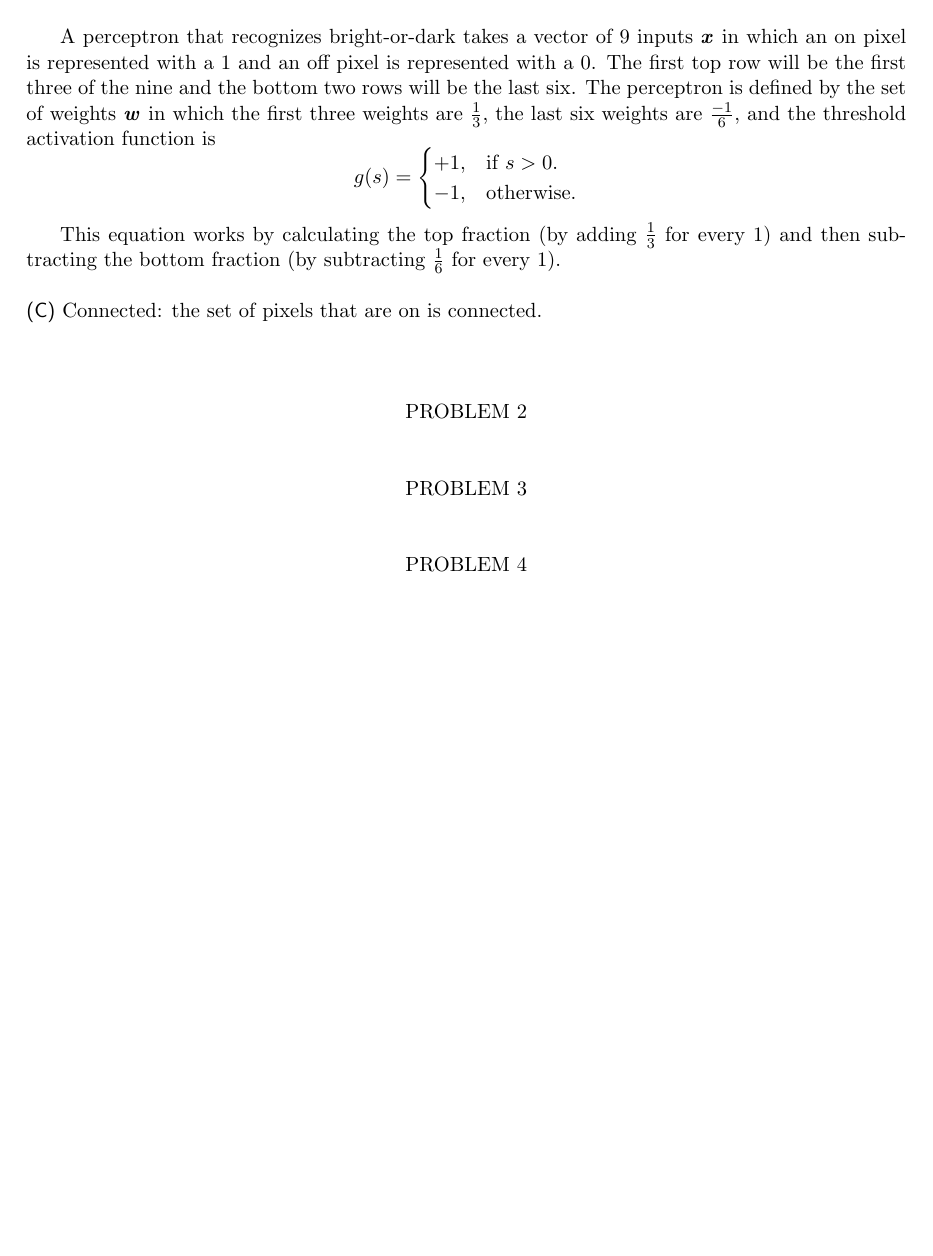
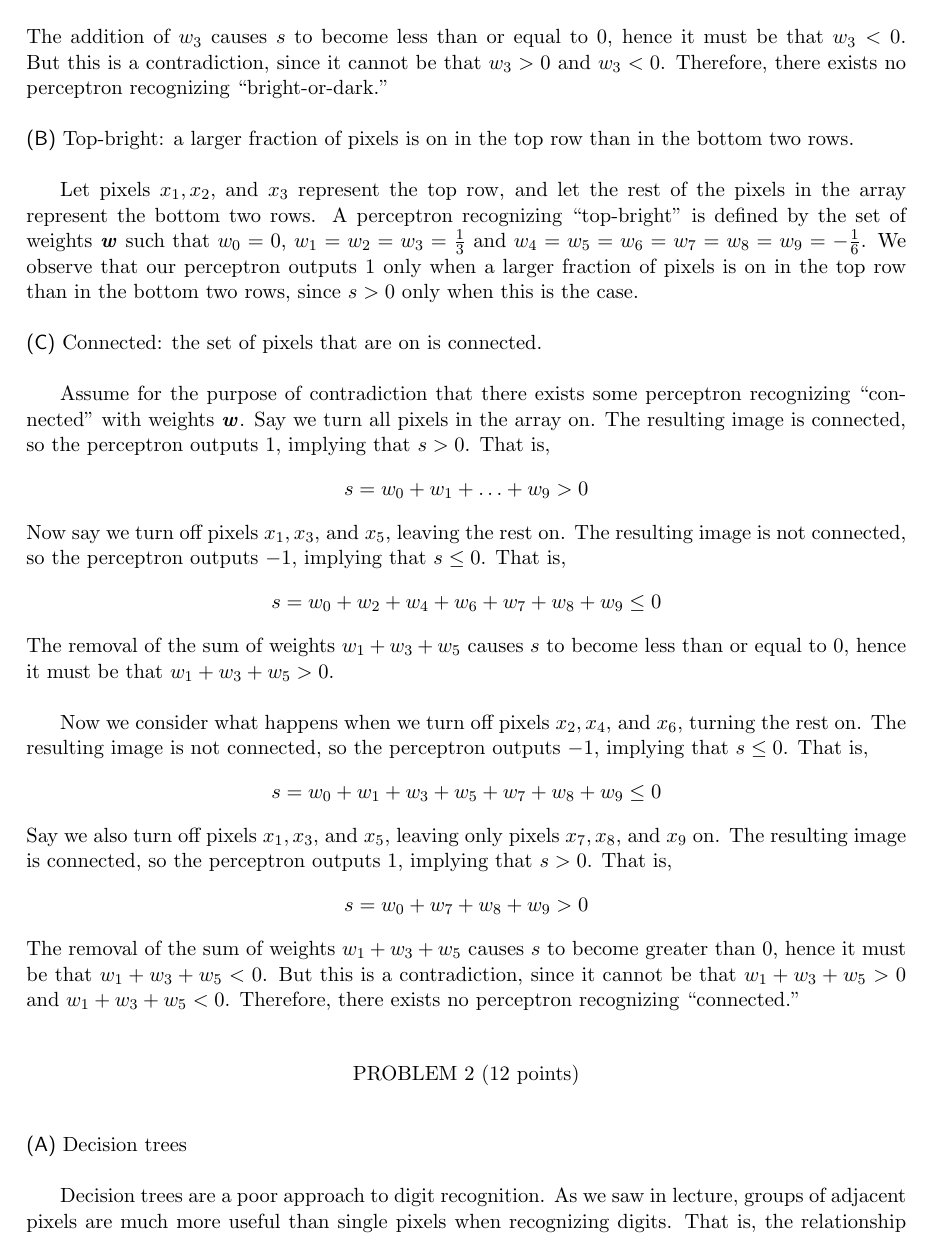
Before and after one commit to rlucioni/cs181, a LaTeX problem sheet (hw2/lucioni-broudy-hw2.tex): page 2 of 2 before the commit and page 2 of 3 after it. Compiled offline with pdfLaTeX.

Commit message:
finished 1 and 2

```diff
--- a/hw2/lucioni-broudy-hw2.tex
+++ b/hw2/lucioni-broudy-hw2.tex
@@ -41,4 +23,4 @@ The addition of $w_3$ causes $s$ to become less than or equal to 0, hence it mus
-A perceptron that recognizes bright-or-dark takes a vector of 9 inputs {\textbf{\emph{x}}} in which an on pixel is represented with a 1 and an off pixel is represented with a 0. The first top row will be the first three of the nine and the bottom two rows will be the last six. The perceptron is defined by the set of weights {\textbf{\emph{w}}} in which the first three weights are  $\frac{1}{3}$, the last six weights are $\frac{-1}{6}$, and the threshold activation function is
+Each $x_k$ in the input vector {\textbf{\emph{x}}} represents a pixel state, and can be either 1 (on) or 0 (off). Let the weight vector {\textbf{\emph{w}}} $= (w_0, w_1, \ldots, w_9)$ represent the weights of the corresponding inputs in the array. Let $x_0$ be the special instance that is always fixed at 1, and let $w_0$ be the threshold of the perceptron activation function. We will use the threshold activation function
 \begin{equation*}
   g(s)=\begin{cases}
     +1, & \text{if $s  >  0$}.\\
@@ -48,2 +31 @@ A perceptron that recognizes bright-or-dark takes a vector of 9 inputs {\textbf{
 
-This equation works by calculating the top fraction (by adding $\frac{1}{3}$ for every 1) and then subtracting the bottom fraction (by subtracting  $\frac{1}{6}$ for every 1).
@@ -50,8 +44,26 @@ This equation works by calculating the top fraction (by adding $\frac{1}{3}$ for
+The addition of $w_3$ causes $s$ to become less than or equal to 0, hence it must be that $w_3 < 0$. But this is a contradiction, since it cannot be that $w_3 > 0$ and $w_3 < 0$. Therefore, there exists no perceptron recognizing ``bright-or-dark."
+
+\subproblem Top-bright: a larger fraction of pixels is on in the top row than in the bottom two rows. \\
+
+Let pixels $x_1, x_2,$ and $x_3$ represent the top row, and let the rest of the pixels in the array represent the bottom two rows. A perceptron recognizing ``top-bright" is defined by the set of weights {\textbf{\emph{w}}} such that $w_0 = 0$, $w_1 = w_2 = w_3 = \frac{1}{3}$ and $w_4 = w_5 = w_6 = w_7 = w_8 = w_9 = -\frac{1}{6}$. We observe that our perceptron outputs 1 only when a larger fraction of pixels is on in the top row than in the bottom two rows, since $s > 0$ only when this is the case.
 
 \subproblem Connected: the set of pixels that are on is connected. \\
 
+Assume for the purpose of contradiction that there exists some perceptron recognizing ``connected" with weights {\textbf{\emph{w}}}. Say we turn all pixels in the array on. The resulting image is connected, so the perceptron outputs 1, implying that $s > 0$. That is,
+\[ s = w_0 + w_1 + \ldots + w_9 > 0 \]
+Now say we turn off pixels $x_1, x_3$, and $x_5$, leaving the rest on. The resulting image is not connected, so the perceptron outputs $-1$, implying that $s \leq 0$. That is,
+\[ s = w_0 + w_2 + w_4 + w_6  + w_7 + w_8 + w_9 \leq 0 \]
+The removal of the sum of weights $w_1 + w_3 + w_5$ causes $s$ to become less than or equal to 0, hence it must be that $w_1 + w_3 + w_5 > 0$. \\
 
+Now we consider what happens when we turn off pixels $x_2, x_4$, and $x_6$, turning the rest on. The resulting image is not connected, so the perceptron outputs $-1$, implying that $s \leq 0$. That is,
+\[ s = w_0 + w_1 + w_3 + w_5 + w_7 + w_8 + w_9 \leq 0 \]
+Say we also turn off pixels $x_1, x_3$, and $x_5$, leaving only pixels $x_7, x_8$, and $x_9$ on. The resulting image is connected, so the perceptron outputs 1, implying that $s > 0$. That is,
+\[ s = w_0 + w_7 + w_8 + w_9 > 0 \]
+The removal of the sum of weights $w_1 + w_3 + w_5$ causes $s$ to become greater than 0, hence it must be that $w_1 + w_3 + w_5 < 0$. But this is a contradiction, since it cannot be that $w_1 + w_3 + w_5 > 0$ and $w_1 + w_3 + w_5 < 0$. Therefore, there exists no perceptron recognizing ``connected."
 
 
 %%%%%%%%%%%%%%%%%%%%%%%%%%%%%%%%%%%%%%%%%%%%%%%%%%%%
-\problem{}
+\problem{12}
+\subproblem Decision trees \\
+
+Decision trees are a poor approach to digit recognition. As we saw in lecture, groups of adjacent pixels are much more useful than single pixels when recognizing digits. That is, the relationship between attributes is significantly more important than single attribute values in the context of this task. Being a greedy algorithm, ID3 would split on single pixels and would be unable to determine which pixels are good co-predictors. This would in turn make the decision trees produced by ID3 for digit recognition blind to the relationship between pixels, and therefore useless. What is more, decision trees produced by ID3 for this task would be enormous, since it is highly unlikely that a handful of single pixels could determine the label of an image, especially considering the slight variability in orientation and size present in the image data. In addition, these large decision trees would be susceptible to overfitting.
```
Also changed, not shown: hw2/lucioni-broudy-hw2.tex (46 more changed lines).
